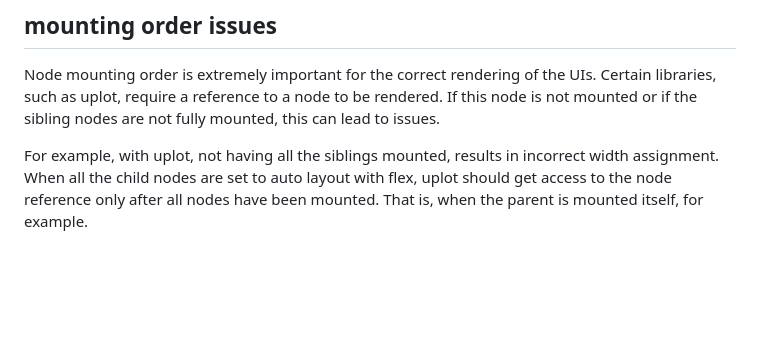
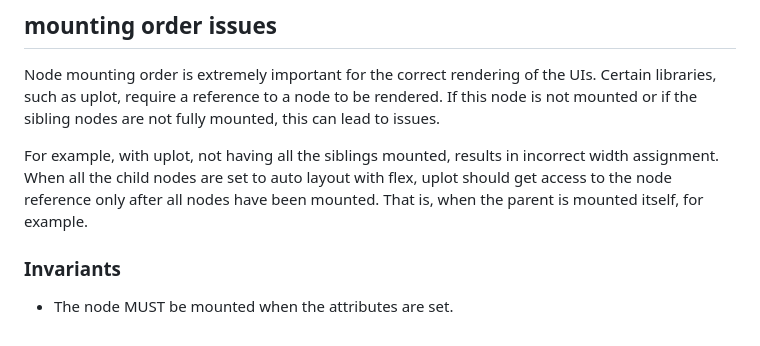
Before and after one commit to rizo/helix, a Markdown page: TODO.md, the part around the change. GitHub-like rendering; blank space fills up the shorter version.

```diff
--- a/TODO.md
+++ b/TODO.md
@@ -78,3 +78,7 @@ Fatal error: exception Failure("bug: attempting to remove a text node without a
 Node mounting order is extremely important for the correct rendering of the UIs. Certain libraries, such as uplot, require a reference to a node to be rendered. If this node is not mounted or if the sibling nodes are not fully mounted, this can lead to issues.
 
 For example, with uplot, not having all the siblings mounted, results in incorrect width assignment. When all the child nodes are set to auto layout with flex, uplot should get access to the node reference only after all nodes have been mounted. That is, when the parent is mounted itself, for example.
+
+### Invariants
+
+- The node MUST be mounted when the attributes are set.
```
